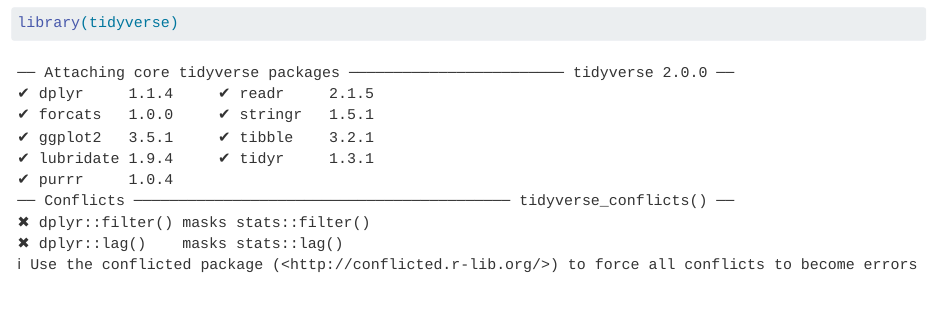
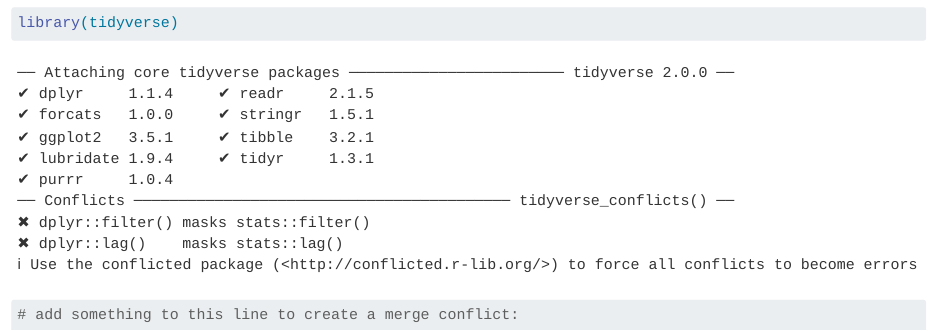
Before and after one commit to wordentheresa0/SDS_miniproject2, a Quarto document (MP2.qmd): the page in a window 1100 px wide, from 80 px down. Rendered offline with R 4.5, knitr and Pandoc in place of Quarto, with nearby package versions.

Commit message:
setting up merge conflict

````diff
--- a/MP2.qmd
+++ b/MP2.qmd
@@ -7,3 +7,7 @@
 ```{r}
 library(tidyverse)
 ```
+
+```{r}
+# add something to this line to create a merge conflict:
+```
````
